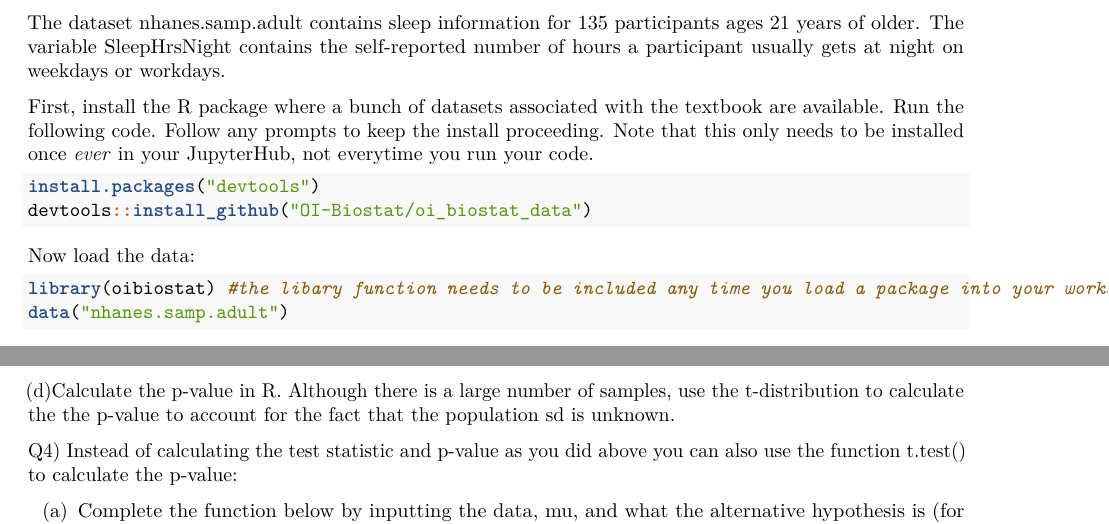
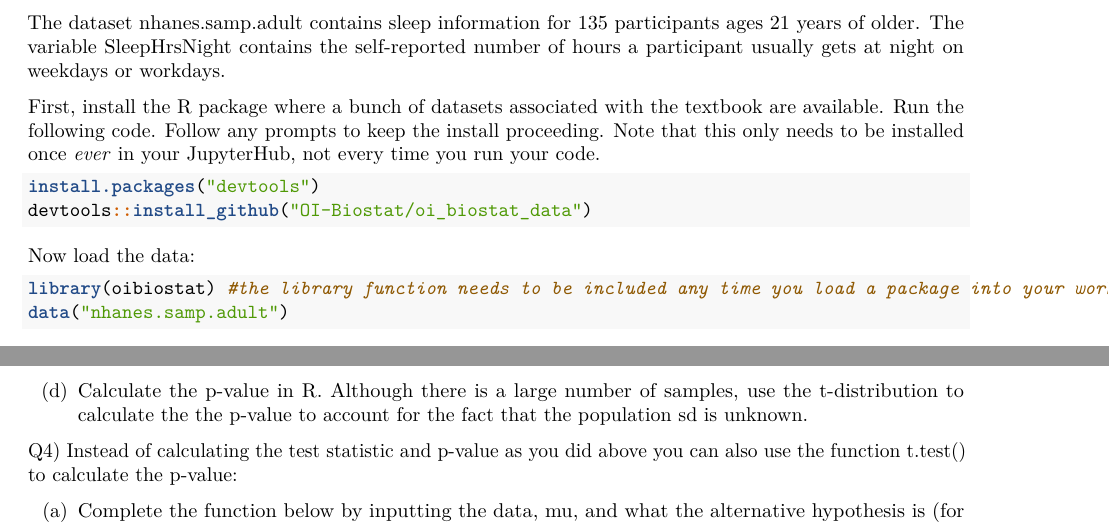
Before and after one commit to nmbaran-davidson/BIO240_Fall24, an R Markdown document (Unit 4/sleep_t_test.Rmd): two parts of pages 1 and 2 of 3, joined at a grey line, cut so that both start at the same text. Rendered offline with R 4.5, knitr and Pandoc, then LaTeX, with nearby package versions.

Commit message:
Add files via upload

````diff
--- a/Unit 4/sleep_t_test.Rmd
+++ b/Unit 4/sleep_t_test.Rmd
@@ -9,7 +9,7 @@ A 2016 study from the CDC reported that more than a third of American aduts are
 
 The dataset nhanes.samp.adult contains sleep information for 135 participants ages 21 years of older. The variable SleepHrsNight contains the self-reported number of hours a participant usually gets at night on weekdays or workdays.
 
-First, install the R package where a bunch of datasets associated with the textbook are available. Run the following code. Follow any prompts to keep the install proceeding. Note that this only needs to be installed once *ever* in your JupyterHub, not everytime you run your code.
+First, install the R package where a bunch of datasets associated with the textbook are available. Run the following code. Follow any prompts to keep the install proceeding. Note that this only needs to be installed once *ever* in your JupyterHub, not every time you run your code.
 
 ```{r}
 install.packages("devtools")
@@ -18,7 +18,7 @@ devtools::install_github("OI-Biostat/oi_biostat_data")
 
 Now load the data:
 ```{r}
-library(oibiostat) #the libary function needs to be included any time you load a package into your workspace
+library(oibiostat) #the library function needs to be included any time you load a package into your workspace
 data("nhanes.samp.adult")
 ```
 
````
Also changed, not shown: Unit 4/sleep_t_test.Rmd (2 more changed lines).
